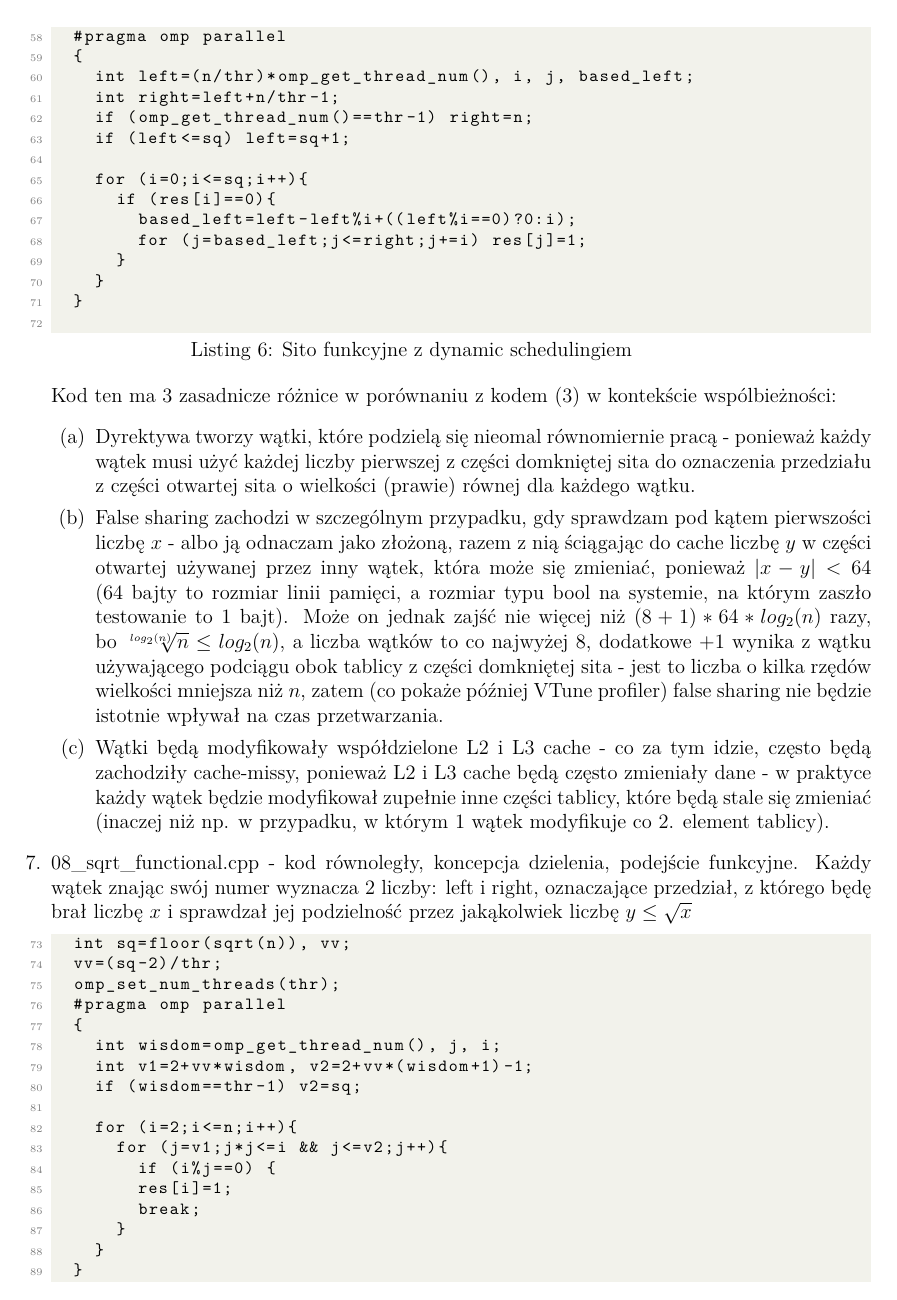
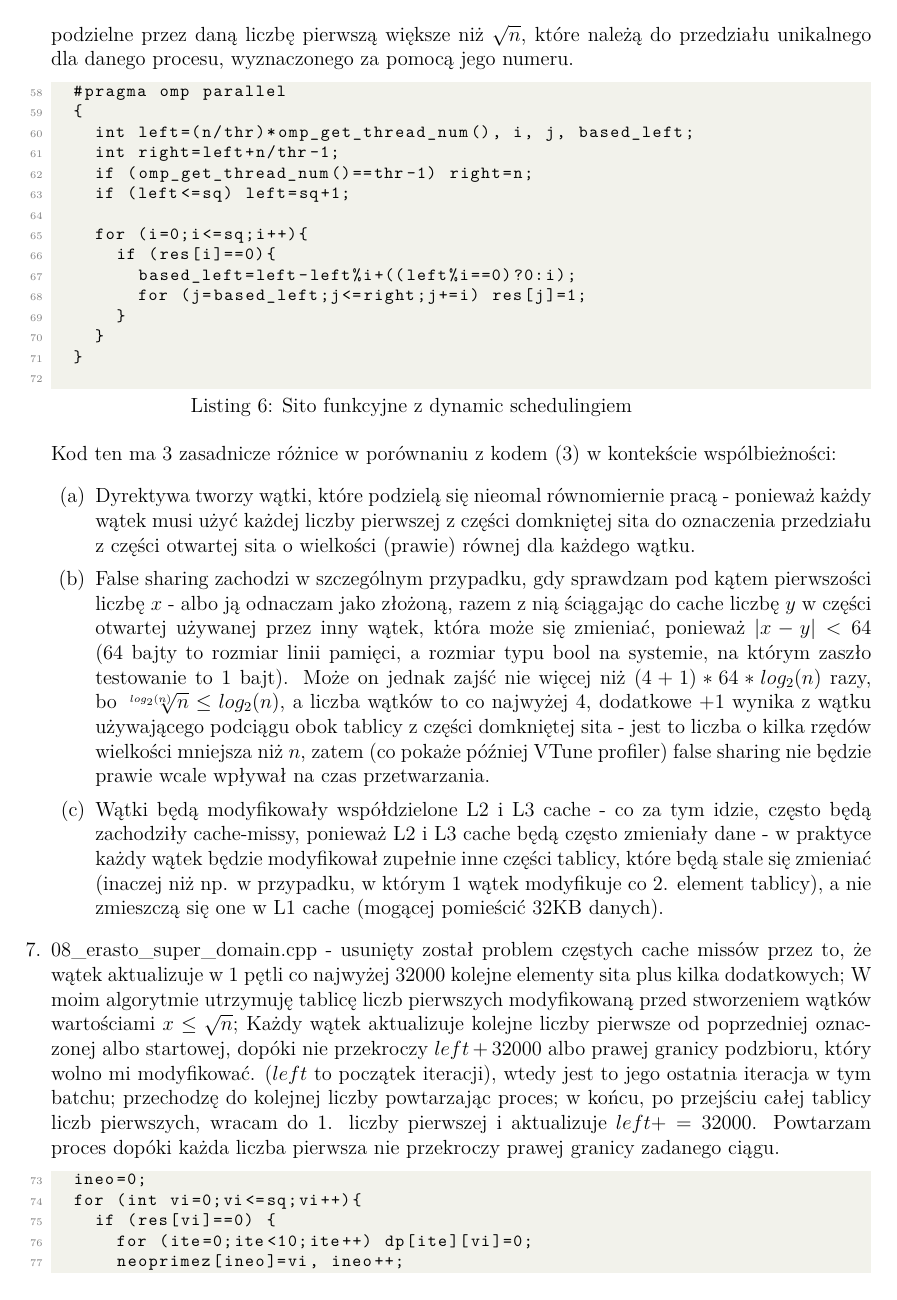
Before and after one commit to JonothorDarry/Return_of_the_King, a LaTeX document (Primez/Sprawko/Sprawko.tex): page 5 of 10 before the commit and page 5 of 11 after it. The pictures show the PDF file Primez/Sprawko/Sprawko.pdf that the author committed with the source.

```diff
--- a/Primez/Sprawko/Sprawko.tex
+++ b/Primez/Sprawko/Sprawko.tex
@@ -96,5 +97,5 @@
 	\begin{lstlisting}[style=mystyle, caption= Rozwiązanie pierwiastkowe][language=C]
-	for (i=2;i<=n;i++){
+	for (i=l;i<=r;i++){
 		for (j=2;j*j<=i;j++){
 			if (i%j==0) {
 				res[i]=1;
@@ -155,7 +156,7 @@
 		}
 	}
 	\end{lstlisting}
-	Dzięki powyższemu rozwiążę problem przedstawiony w części (a) poprzedniego rozwiązania - procesy będą względnie równo dzielić się pracą bez dodatkowego narzutu związanego z synchronizacją, przy czym procesy, które wezmą najniższe liczby pierwsze (2, 3, czasem 5) nadal wykonałyby największą pracę, ponieważ dla \(n<500000000 \land proc=8\) nadal zachodzi \(\frac{1}{2}\ge psum)\) - Analogicznie dla 3. Problemem z tą heurystyką jest nieuwzględnienie cache missów: odznaczanie liczb złożonych za pomocą liczby 2 będzie miało dużo rzadziej cache missa niż odznacznie liczb złożonych za pomocą za pomocą liczby 8387. Pozostałe części rozwiązania - (b), (c), (d) są identyczne dla tego kodu.
+	Dzięki powyższemu rozwiążę problem przedstawiony w części (a) poprzedniego rozwiązania - procesy będą względnie równo dzielić się pracą bez dodatkowego narzutu związanego z synchronizacją, przy czym procesy, które wezmą najniższe liczby pierwsze (2, 3, czasem 5) nadal wykonałyby największą pracę, ponieważ dla \(n<500000000 \land proc=8\) nadal zachodzi \(\frac{1}{2}\ge psum)\) - Analogicznie dla 3. Problemem z tą heurystyką jest nieuwzględnienie cache missów: odznaczanie liczb złożonych za pomocą liczby 2 będzie miało dużo rzadziej cache missa niż odznacznie liczb złożonych za pomocą za pomocą liczby 8387, a następnie kolejnych 10 liczb pierwszych, za każdym razem wymieniając dane w cache. Pozostałe części rozwiązania - (b), (c), (d) są identyczne dla tego kodu.
 	\item 05\_erasto\_functional\_dynamic\_schedule.cpp - działa tak jak kod (3), ale używa innej dyrektywy:
 	\begin{lstlisting}[style=mystyle, caption= Sito funkcyjne z dynamic schedulingiem][language=C]
 	#pragma omp parallel for schedule(dynamic)
@@ -190,11 +190,15 @@
+		\item Wątki będą modyfikowały współdzielone L2 i L3 cache - co za tym idzie, często będą zachodziły cache-missy, ponieważ L2 i L3 cache będą często zmieniały dane - w praktyce każdy wątek będzie modyfikował zupełnie inne części tablicy, które będą stale się zmieniać (inaczej niż np. w przypadku, w którym 1 wątek modyfikuje co 2. element tablicy), a nie zmieszczą się one w L1 cache (mogącej pomieścić 32KB danych).
 	\end{enumerate}
-	\item 08\_sqrt\_functional.cpp - kod równoległy, koncepcja dzielenia, podejście funkcyjne. Każdy wątek znając swój numer wyznacza 2 liczby: left i right, oznaczające przedział, z którego będę brał liczbę \(x\) i sprawdzał jej podzielność przez jakąkolwiek liczbę \(y\le\sqrt{x}\)
+
+	\item 08\_erasto\_super\_domain.cpp - usunięty został problem częstych cache missów przez to, że wątek aktualizuje w 1 pętli co najwyżej 32000 kolejne elementy sita plus kilka dodatkowych; W moim algorytmie utrzymuję tablicę liczb pierwszych modyfikowaną przed stworzeniem wątków wartościami \(x\le \sqrt{n}\); Każdy wątek aktualizuje kolejne liczby pierwsze od poprzedniej oznaczonej albo startowej, dopóki nie przekroczy \(left+32000\) albo prawej granicy podzbioru, który wolno mi modyfikować. (\(left\) to początek iteracji), wtedy jest to jego ostatnia iteracja w tym batchu; przechodzę do kolejnej liczby powtarzając proces; w końcu, po przejściu całej tablicy liczb pierwszych, wracam do 1. liczby pierwszej i aktualizuje \(left+=32000\). Powtarzam proces dopóki każda liczba pierwsza nie przekroczy prawej granicy zadanego ciągu.
 	\begin{lstlisting}[style=mystyle, caption= Sito funkcyjne z dynamic schedulingiem][language=C]
-	int sq=floor(sqrt(n)), vv;
-	vv=(sq-2)/thr;
-	omp_set_num_threads(thr);
+	ineo=0;
+	for (int vi=0;vi<=sq;vi++){
+		if (res[vi]==0) {
+			for (ite=0;ite<10;ite++) dp[ite][vi]=0;
+			neoprimez[ineo]=vi, ineo++;
+		}
+	}
+
 	#pragma omp parallel
 	{
-		int wisdom=omp_get_thread_num(), j, i;
-		int v1=2+vv*wisdom, v2=2+vv*(wisdom+1)-1;
-		if (wisdom==thr-1) v2=sq;
@@ -201,6 +210 @@
 
-		for (i=2;i<=n;i++){
-			for (j=v1;j*j<=i && j<=v2;j++){
-				if (i%j==0) {
-				res[i]=1;
-				break;
@@ -206,0 +214 @@
+				i=neoprimez[ji];
@@ -207,4 +218,7 @@
+					p[j]=1;
+				}
+				if (j>right) finished++;
+				dp[thnum][i]=j;
 			}
 		}
 	}
-	\end{lstlisting}
@@ -217,7 +225,7 @@
-	\end{enumerate}
-	Fundamentalnym problemem algorytmu jest nonsensowny algorytm - każda liczba jest dzielona przez liczby do pierwiastka z niej niezależnie od tego, czy znalazłem jej dzielnik w innym wątku. To zapewnia mniejszy narzut związany z synchronizacją, jednocześnie generując problemy związane z nieefektywnością.
+\end{lstlisting}
+Jedyną fundamentalną różnicą pomiędzy tym kodem a zwykłym sitem domenowym jest unikanie cache missów i dążenie do trzymania w L1 cache jak największej części aktualnie używanego sita. Poza tym złożoność może się zwiększyć, a przynajmniej nie jestem w stanie dowieść standardowej złożoności sita. To rozwiązanie pozwala efektywnie zrównoleglić zadanie, co pokażą wyniki VTune'a.
 
-	\item 09\_sqrt\_domain.cpp - kod równoległy, koncepcja dzielenia, podejście domenowe. Każdy wątek używa liczb \(y\le\sqrt{n}\) do odznaczania własnego podzbioru \(N\) wyznaczanego przez dyrektywę \#pragma omp parallel for
+	\item 09\_sqrt\_domain.cpp - kod równoległy, koncepcja dzielenia, podejście domenowe (dodatkowy kod do pokazania współbieżności bez dzielenia pamięci). Każdy wątek używa liczb \(y\le\sqrt{n}\) do odznaczania własnego podzbioru \(N\) wyznaczanego przez dyrektywę \#pragma omp parallel for
 	\begin{lstlisting}[style=mystyle, caption= Sito funkcyjne z dynamic schedulingiem][language=C]
 	#pragma omp parallel for
 	for (i=2;i<=n;i++){
```
Also changed, not shown: Primez/Sprawko/Sprawko.pdf, Primez/Sprawko/Sprawko.tex (34 more changed lines), 1 other file.
